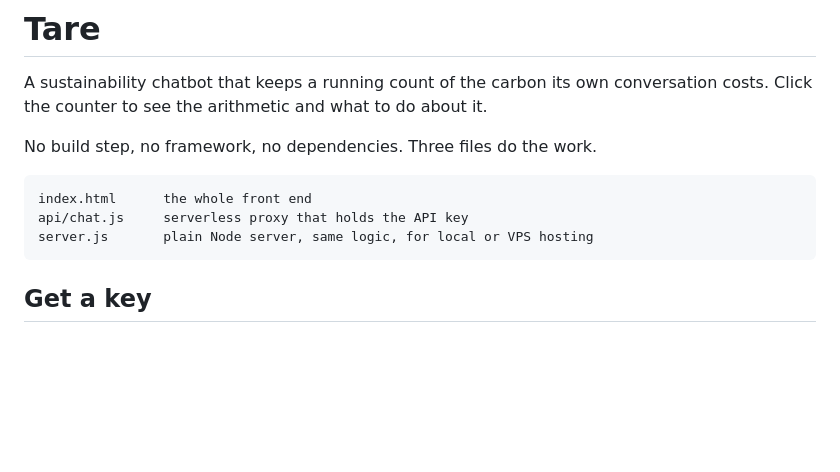
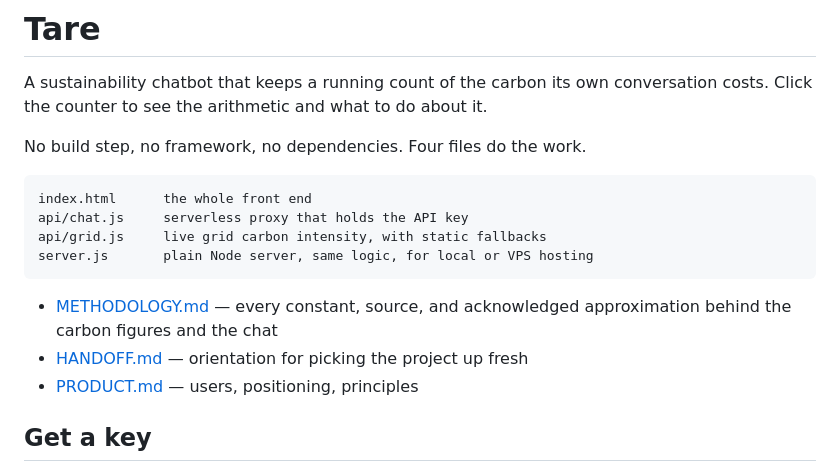
Before and after one commit to djnron/susty, a Markdown page: README.md, the part around the change. Drawn GitHub-style; blank space fills up the shorter version.

````diff
--- a/README.md
+++ b/README.md
@@ -2,13 +2,19 @@
 
 A sustainability chatbot that keeps a running count of the carbon its own conversation costs. Click the counter to see the arithmetic and what to do about it.
 
-No build step, no framework, no dependencies. Three files do the work.
+No build step, no framework, no dependencies. Four files do the work.
 
 ```
 index.html      the whole front end
 api/chat.js     serverless proxy that holds the API key
+api/grid.js     live grid carbon intensity, with static fallbacks
 server.js       plain Node server, same logic, for local or VPS hosting
 ```
+
+- [METHODOLOGY.md](METHODOLOGY.md) — every constant, source, and acknowledged
+  approximation behind the carbon figures and the chat
+- [HANDOFF.md](HANDOFF.md) — orientation for picking the project up fresh
+- [PRODUCT.md](PRODUCT.md) — users, positioning, principles
 
 ## Get a key
 
````
Also changed, not shown: METHODOLOGY.md (added, +345 -0 lines).
